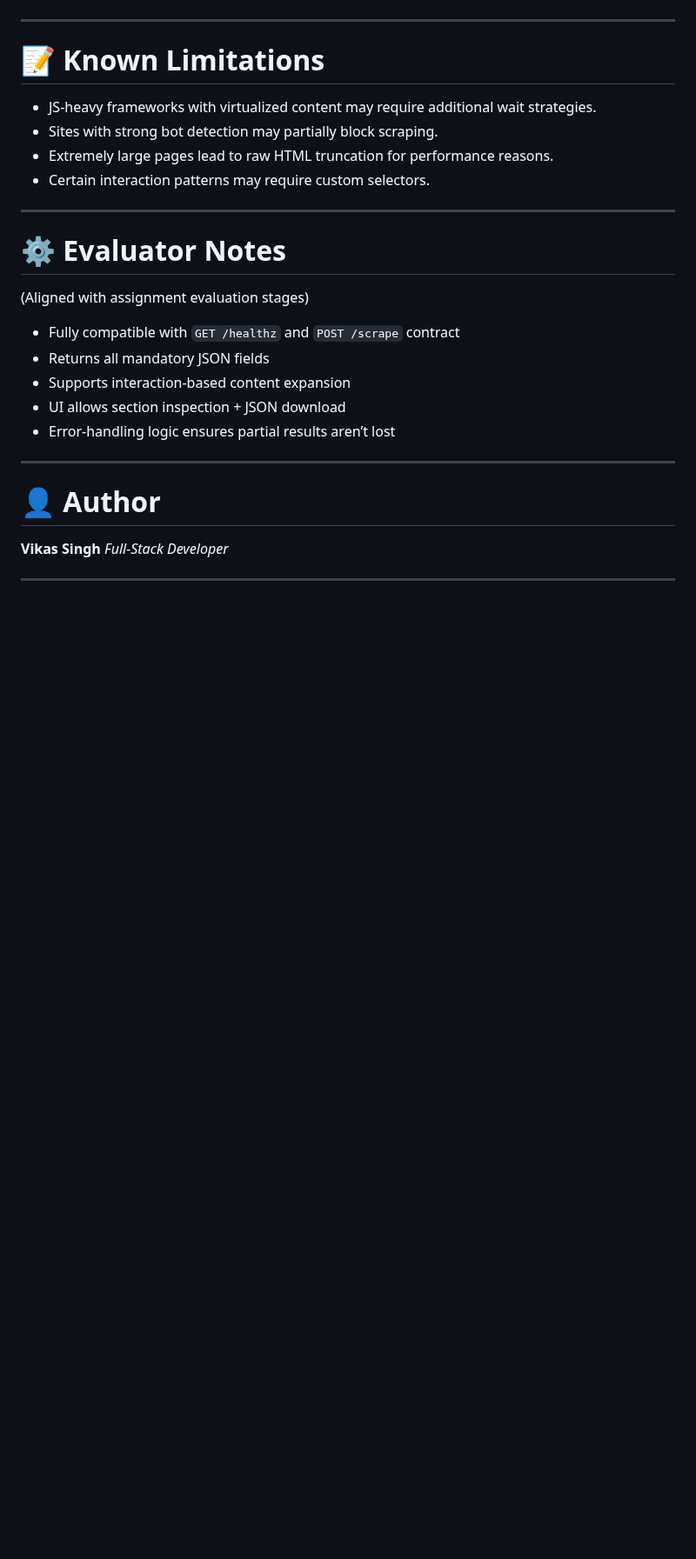
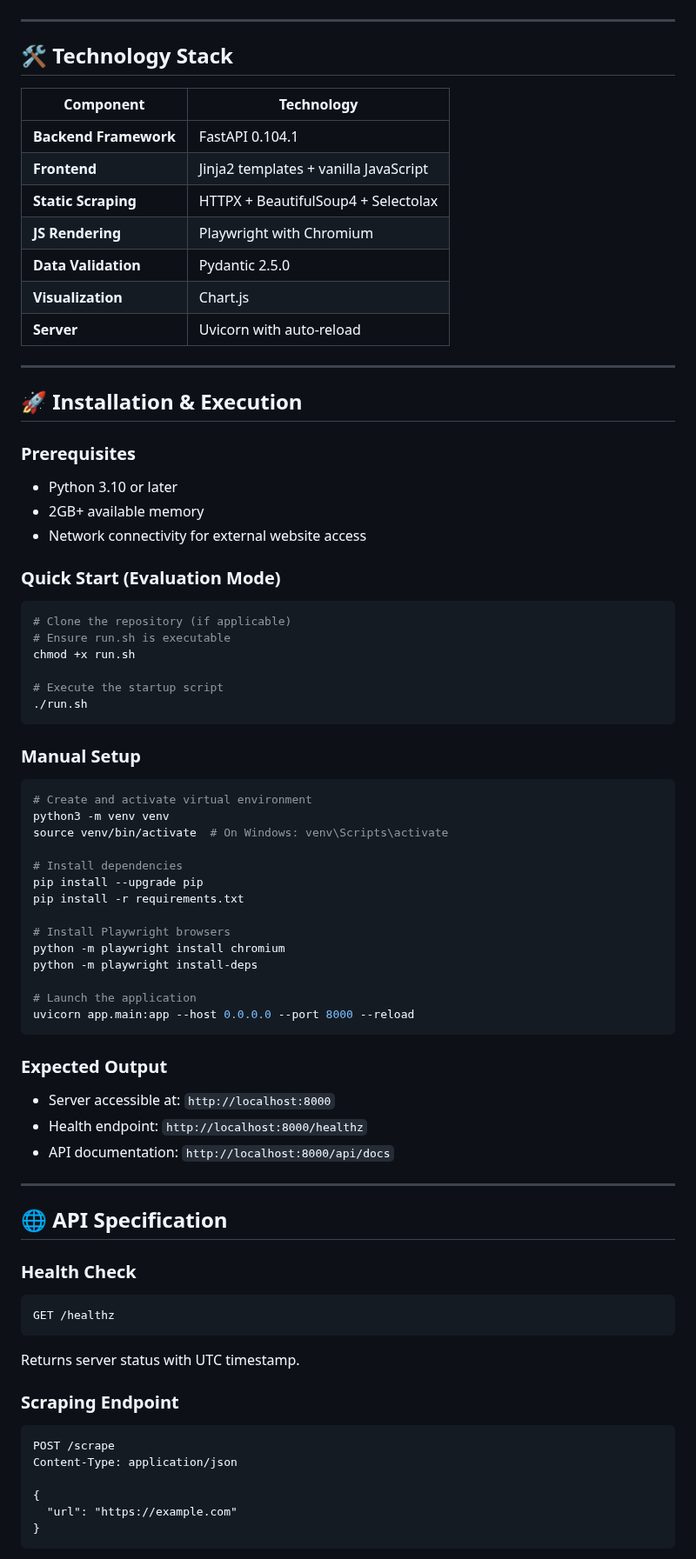
Before and after one commit to Vikasgithubpro/Lyftr.Ai-Assignment, a Markdown page: README.md, the part around one of its changes. Shown at 87% size. Rendered like a GitHub page; blank space fills up the shorter version.

````diff
--- a/README.md
+++ b/README.md
@@ -195,29 +67,77 @@ Used to test multi-page traversal and scroll depth tracking.
 
 ---
 
-# 📝 **Known Limitations**
+## 🛠️ Technology Stack
 
-* JS-heavy frameworks with virtualized content may require additional wait strategies.
-* Sites with strong bot detection may partially block scraping.
-* Extremely large pages lead to raw HTML truncation for performance reasons.
-* Certain interaction patterns may require custom selectors.
+| Component        | Technology                                   |
+|------------------|----------------------------------------------|
+| **Backend Framework** | FastAPI 0.104.1                            |
+| **Frontend**     | Jinja2 templates + vanilla JavaScript        |
+| **Static Scraping** | HTTPX + BeautifulSoup4 + Selectolax        |
+| **JS Rendering** | Playwright with Chromium                    |
+| **Data Validation** | Pydantic 2.5.0                            |
+| **Visualization** | Chart.js                                   |
+| **Server**       | Uvicorn with auto‑reload                    |
 
 ---
 
-# ⚙️ **Evaluator Notes**
+## 🚀 Installation & Execution
 
-(Aligned with assignment evaluation stages)
+### Prerequisites
+- Python 3.10 or later
+- 2GB+ available memory
+- Network connectivity for external website access
 
+### Quick Start (Evaluation Mode)
+```bash
+# Clone the repository (if applicable)
+# Ensure run.sh is executable
+chmod +x run.sh
 
-* Fully compatible with `GET /healthz` and `POST /scrape` contract
-* Returns all mandatory JSON fields
-* Supports interaction-based content expansion
-* UI allows section inspection + JSON download
-* Error-handling logic ensures partial results aren’t lost
+# Execute the startup script
+./run.sh
+```
+
+### Manual Setup
+```bash
+# Create and activate virtual environment
+python3 -m venv venv
+source venv/bin/activate  # On Windows: venv\Scripts\activate
+
+# Install dependencies
+pip install --upgrade pip
+pip install -r requirements.txt
+
+# Install Playwright browsers
+python -m playwright install chromium
+python -m playwright install-deps
+
+# Launch the application
+uvicorn app.main:app --host 0.0.0.0 --port 8000 --reload
+```
+
+### Expected Output
+- Server accessible at: `http://localhost:8000`
+- Health endpoint: `http://localhost:8000/healthz`
+- API documentation: `http://localhost:8000/api/docs`
 
 ---
 
-# 👤 **Author**
+## 🌐 API Specification
 
-**Vikas Singh**
-*Full-Stack Developer*
+### Health Check
+```http
+GET /healthz
+```
+Returns server status with UTC timestamp.
+
+### Scraping Endpoint
+```http
+POST /scrape
+Content-Type: application/json
+
+{
+  "url": "https://example.com"
+}
+```
+
````
Also changed, not shown: other parts of README.md (+191 -162 lines).
